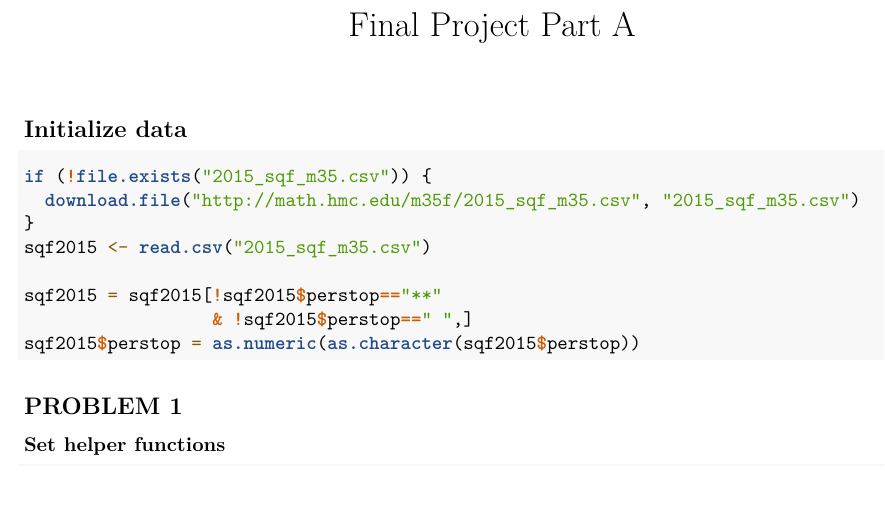
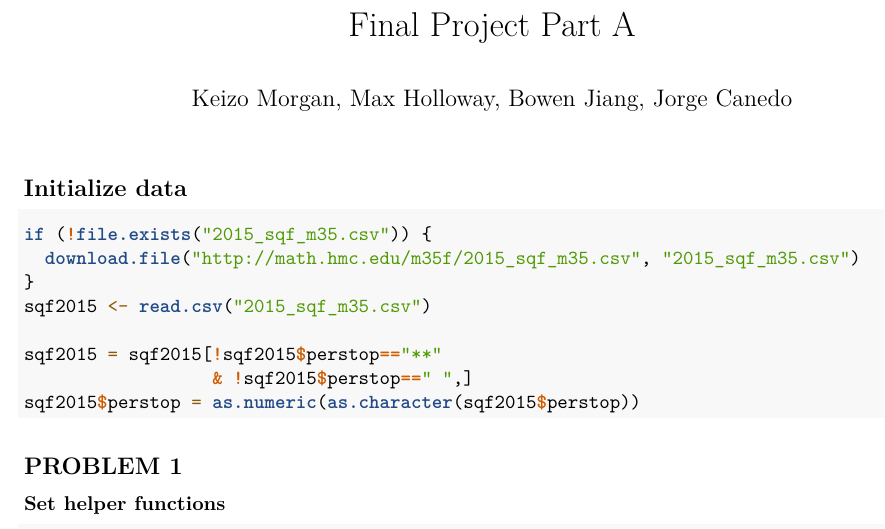
Before and after one commit to maxholloway/stats-project, an R Markdown document (Part-A.Rmd): part of page 1 of 5, cut so that both start at the same text, the shorter picture padded with empty space. Rendered offline with R 4.5, knitr and Pandoc, then LaTeX, with nearby package versions.

Commit message:
Add authors to Part A

```diff
--- a/Part-A.Rmd
+++ b/Part-A.Rmd
@@ -1,5 +1,6 @@
 ---
 title: "Final Project Part A"
+author: "Keizo Morgan, Max Holloway, Bowen Jiang, Jorge Canedo"
 output: pdf_document
 ---
 
```
